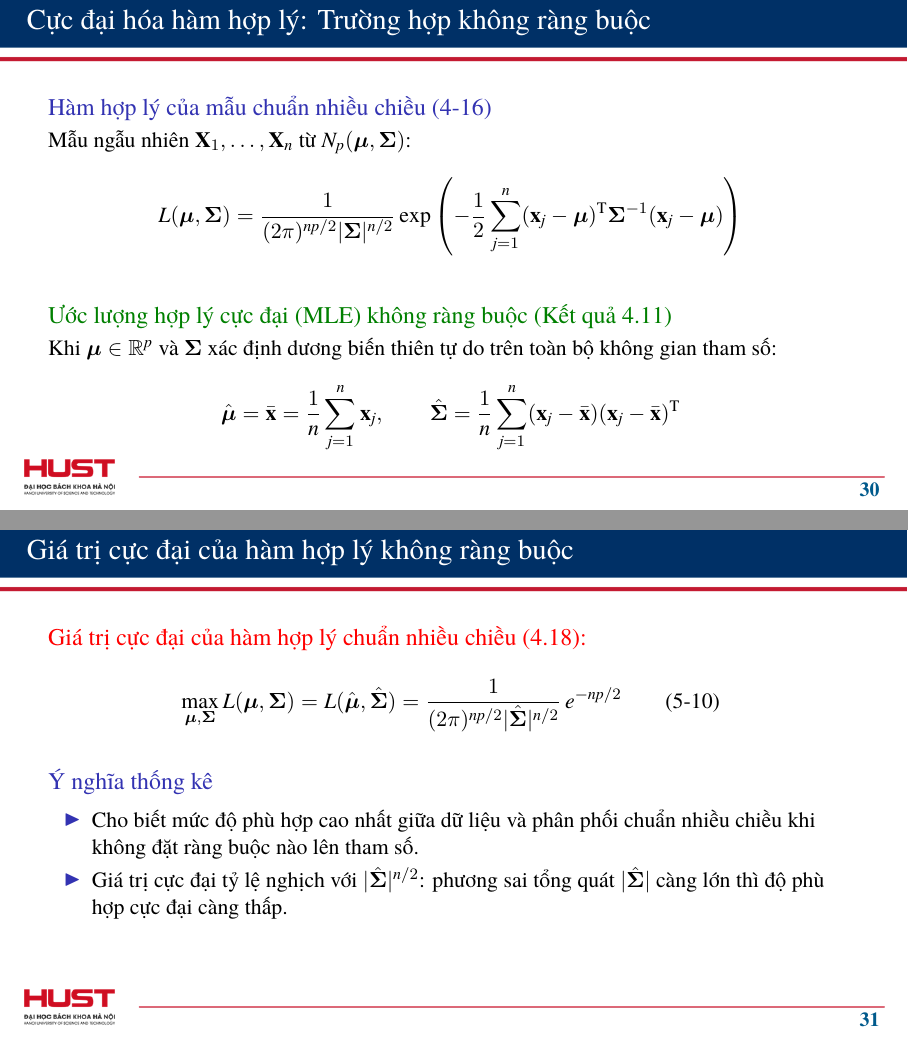
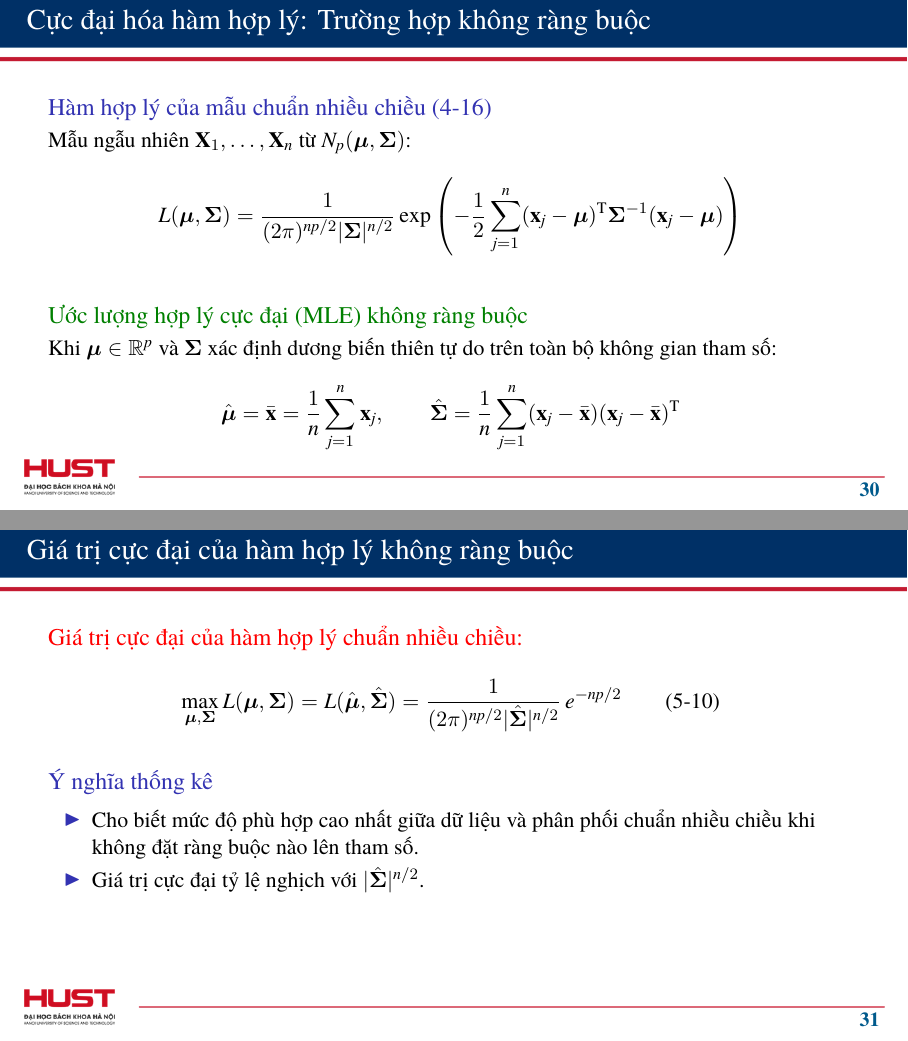
Before and after one commit to LuongAnh1/Applied-Multivariate-Vietnamese, LaTeX slides (slides/main.tex, which reads slides/sections/section_5_3_hotelling_likelihood.tex): pages 30 and 31 of 157, joined at a grey line. Compiled offline with XeLaTeX; a missing font is replaced by an installed copy or a similar font.

Commit message:
Update Slide 5.3

```diff
--- a/slides/sections/section_5_3_hotelling_likelihood.tex
+++ b/slides/sections/section_5_3_hotelling_likelihood.tex
@@ -84,7 +84,7 @@
     \]
   \end{block}
 
-  \begin{exampleblock}{Ước lượng hợp lý cực đại (MLE) không ràng buộc (Kết quả 4.11)}
+  \begin{exampleblock}{Ước lượng hợp lý cực đại (MLE) không ràng buộc}
     Khi $\boldsymbol{\mu} \in \mathbb{R}^p$ và $\boldsymbol{\Sigma}$ xác định dương biến thiên tự do trên toàn bộ không gian tham số:
     \[
       \hat{\boldsymbol{\mu}} = \bar{\mathbf{x}} = \frac{1}{n}\sum_{j=1}^n \mathbf{x}_j, \qquad
@@ -98,7 +98,7 @@
 % ------------------------------------------------------------------------------
 \begin{frame}{Giá trị cực đại của hàm hợp lý không ràng buộc}
 
-  \begin{alertblock}{Giá trị cực đại của hàm hợp lý chuẩn nhiều chiều (4.18):}
+  \begin{alertblock}{Giá trị cực đại của hàm hợp lý chuẩn nhiều chiều:}
 
     \[
       \max_{\boldsymbol{\mu}, \boldsymbol{\Sigma}}
@@ -116,7 +116,7 @@
   \begin{block}{Ý nghĩa thống kê}
     \begin{itemize}
       \item Cho biết mức độ phù hợp cao nhất giữa dữ liệu và phân phối chuẩn nhiều chiều khi không đặt ràng buộc nào lên tham số.
-      \item Giá trị cực đại tỷ lệ nghịch với $|\hat{\boldsymbol{\Sigma}}|^{n/2}$: phương sai tổng quát $|\hat{\boldsymbol{\Sigma}}|$ càng lớn thì độ phù hợp cực đại càng thấp.
+      \item Giá trị cực đại tỷ lệ nghịch với $|\hat{\boldsymbol{\Sigma}}|^{n/2}$.
     \end{itemize}
   \end{block}
 \end{frame}
```
